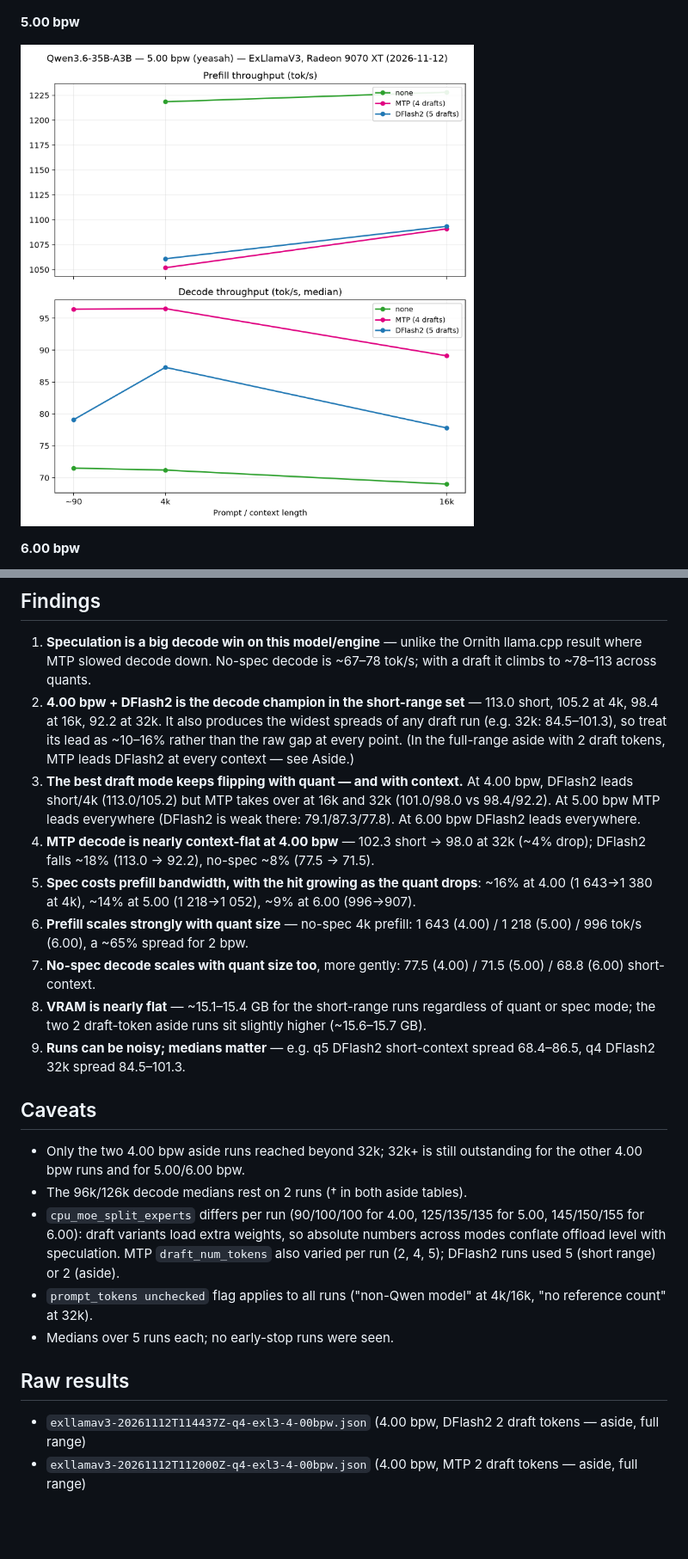
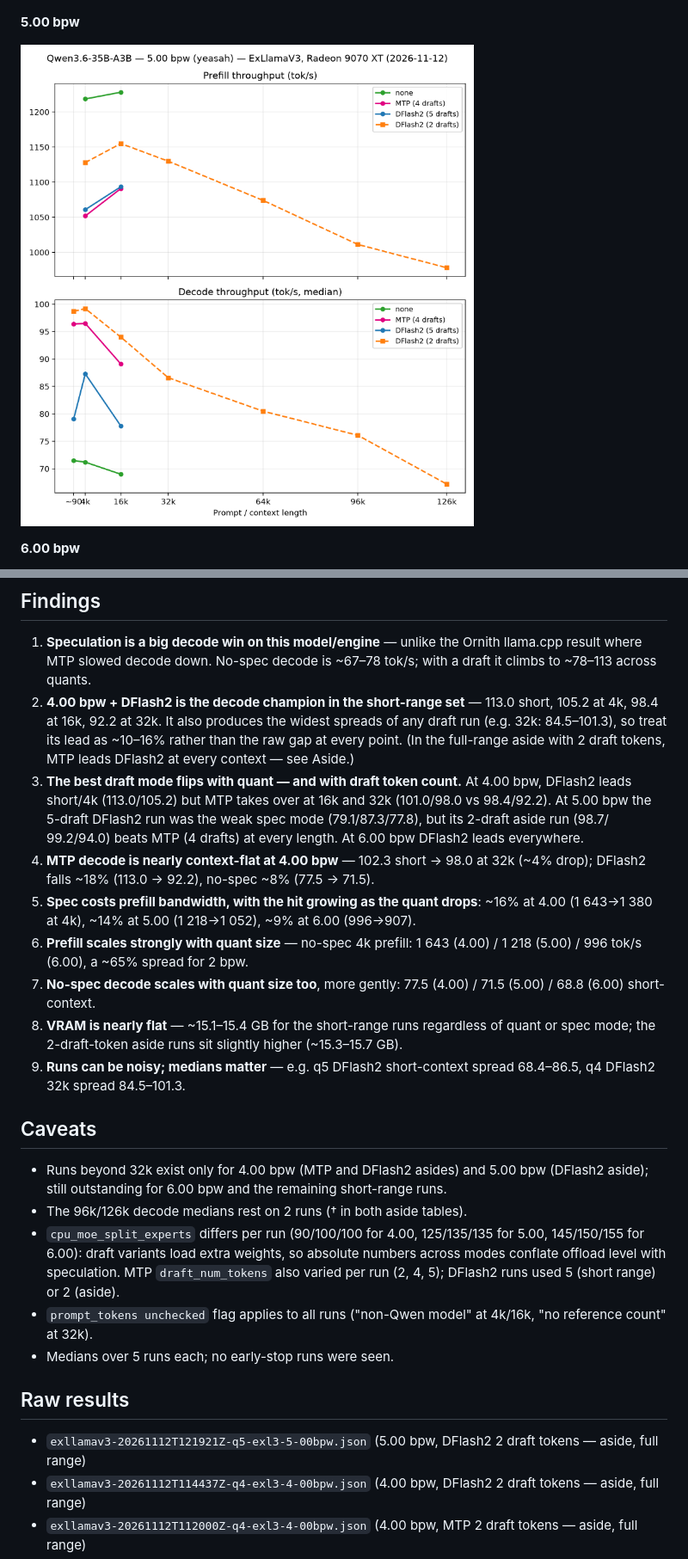
Before and after one commit to willeyh-git/moe-offload-bench, a Markdown page: QWEN3.6-35B-A3B.md, 2 parts joined by grey strips. Shown at 86% size. Rendered like a GitHub page; pictures changed too: plots/qwen3.6-5.00bpw.png; blank space fills up the shorter version.

Commit message:
add 5bpw dflash2 draft token 2 full bench

```diff
--- a/QWEN3.6-35B-A3B.md
+++ b/QWEN3.6-35B-A3B.md
@@ -194,10 +221,12 @@ Generated with [`plots/qwen_per_quant.py`](plots/qwen_per_quant.py)
    widest spreads of any draft run (e.g. 32k: 84.5–101.3), so treat its lead
    as ~10–16% rather than the raw gap at every point. (In the full-range
    aside with 2 draft tokens, MTP leads DFlash2 at every context — see Aside.)
-3. **The best draft mode keeps flipping with quant — and with context.** At
-   4.00 bpw, DFlash2 leads short/4k (113.0/105.2) but MTP takes over at 16k and
-   32k (101.0/98.0 vs 98.4/92.2). At 5.00 bpw MTP leads everywhere (DFlash2 is
-   weak there: 79.1/87.3/77.8). At 6.00 bpw DFlash2 leads everywhere.
+3. **The best draft mode flips with quant — and with draft token count.** At
+   4.00 bpw, DFlash2 leads short/4k (113.0/105.2) but MTP takes over at 16k
+   and 32k (101.0/98.0 vs 98.4/92.2). At 5.00 bpw the 5-draft DFlash2 run was
+   the weak spec mode (79.1/87.3/77.8), but its 2-draft aside run (98.7/
+   99.2/94.0) beats MTP (4 drafts) at every length. At 6.00 bpw DFlash2
+   leads everywhere.
 4. **MTP decode is nearly context-flat at 4.00 bpw** — 102.3 short → 98.0 at
    32k (~4% drop); DFlash2 falls ~18% (113.0 → 92.2), no-spec ~8% (77.5 → 71.5).
 5. **Spec costs prefill bandwidth, with the hit growing as the quant drops**:
@@ -208,15 +237,16 @@ Generated with [`plots/qwen_per_quant.py`](plots/qwen_per_quant.py)
 7. **No-spec decode scales with quant size too**, more gently: 77.5 (4.00) /
    71.5 (5.00) / 68.8 (6.00) short-context.
 8. **VRAM is nearly flat** — ~15.1–15.4 GB for the short-range runs
-   regardless of quant or spec mode; the two 2 draft-token aside runs sit
-   slightly higher (~15.6–15.7 GB).
+   regardless of quant or spec mode; the 2-draft-token aside runs sit slightly
+   higher (~15.3–15.7 GB).
 9. **Runs can be noisy; medians matter** — e.g. q5 DFlash2 short-context
    spread 68.4–86.5, q4 DFlash2 32k spread 84.5–101.3.
 
 ## Caveats
 
-- Only the two 4.00 bpw aside runs reached beyond 32k; 32k+ is still
-  outstanding for the other 4.00 bpw runs and for 5.00/6.00 bpw.
+- Runs beyond 32k exist only for 4.00 bpw (MTP and DFlash2 asides) and
+  5.00 bpw (DFlash2 aside); still outstanding for 6.00 bpw and the remaining
+  short-range runs.
 - The 96k/126k decode medians rest on 2 runs († in both aside tables).
 - `cpu_moe_split_experts` differs per run (90/100/100 for 4.00, 125/135/135 for
   5.00, 145/150/155 for 6.00): draft variants load extra weights, so absolute
@@ -229,6 +259,7 @@ Generated with [`plots/qwen_per_quant.py`](plots/qwen_per_quant.py)
 
 ## Raw results
 
+- `exllamav3-20261112T121921Z-q5-exl3-5-00bpw.json` (5.00 bpw, DFlash2 2 draft tokens — aside, full range)
 - `exllamav3-20261112T114437Z-q4-exl3-4-00bpw.json` (4.00 bpw, DFlash2 2 draft tokens — aside, full range)
 - `exllamav3-20261112T112000Z-q4-exl3-4-00bpw.json` (4.00 bpw, MTP 2 draft tokens — aside, full range)
 - `exllamav3-20261112T110224Z-q4-exl3-4-00bpw.json` (4.00 bpw, no spec)
```
Also changed, not shown: other parts of QWEN3.6-35B-A3B.md (+48 -21 lines), 2 other files.
